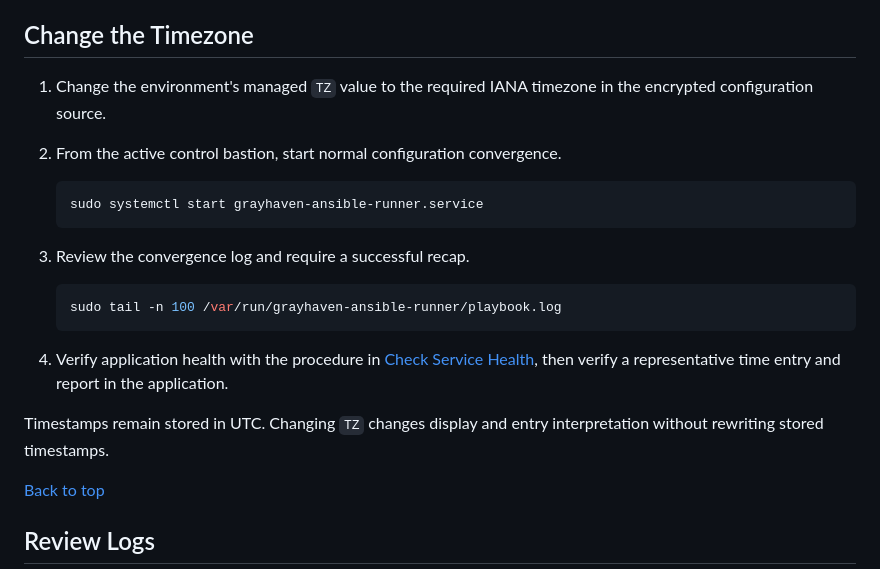
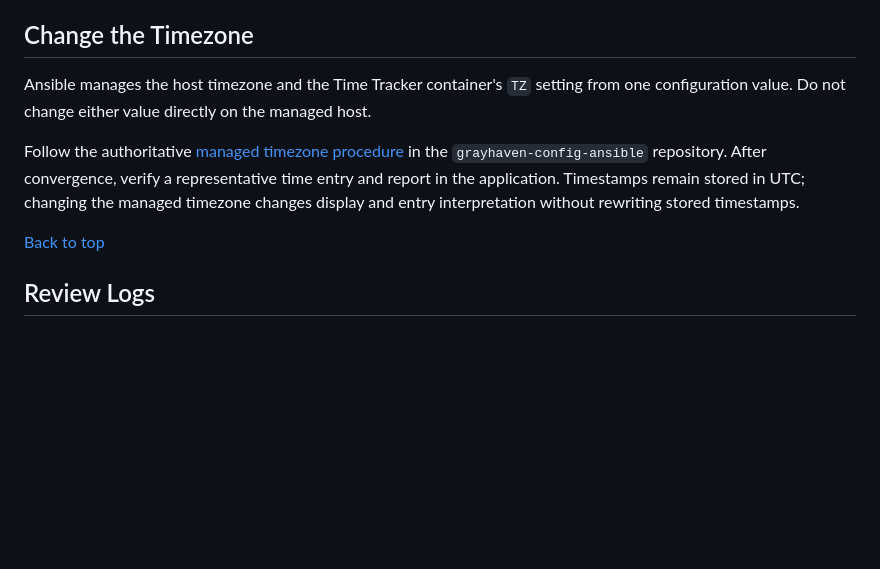
Before and after one commit to dean1012/grayhaven-timetracker, a Markdown page: docs/operations.md, the part around the change. Rendered like a GitHub page; blank space fills up the shorter version.

Commit message:
Delegate managed timezone changes to Ansible (Refs #31)

````diff
--- a/docs/operations.md
+++ b/docs/operations.md
@@ -697,26 +697,15 @@ disbursed, and archived-contract time is excluded.
 
 ## Change the Timezone
 
-1. Change the environment's managed `TZ` value to the required IANA timezone
-   in the encrypted configuration source.
+Ansible manages the host timezone and the Time Tracker container's `TZ`
+setting from one configuration value. Do not change either value directly on
+the managed host.
 
-2. From the active control bastion, start normal configuration convergence.
-
-   ```bash
-   sudo systemctl start grayhaven-ansible-runner.service
-   ```
-
-3. Review the convergence log and require a successful recap.
-
-   ```bash
-   sudo tail -n 100 /var/run/grayhaven-ansible-runner/playbook.log
-   ```
-
-4. Verify application health with the procedure in
-   [Check Service Health](#check-service-health), then verify a representative
-   time entry and report in the application.
-
-Timestamps remain stored in UTC. Changing `TZ` changes display and entry
+Follow the authoritative
+[managed timezone procedure](https://github.com/dean1012/grayhaven-config-ansible/blob/main/docs/operations.md#changing-the-managed-timezone)
+in the `grayhaven-config-ansible` repository. After convergence, verify a
+representative time entry and report in the application. Timestamps remain
+stored in UTC; changing the managed timezone changes display and entry
 interpretation without rewriting stored timestamps.
 
 [Back to top](#operations)
````
